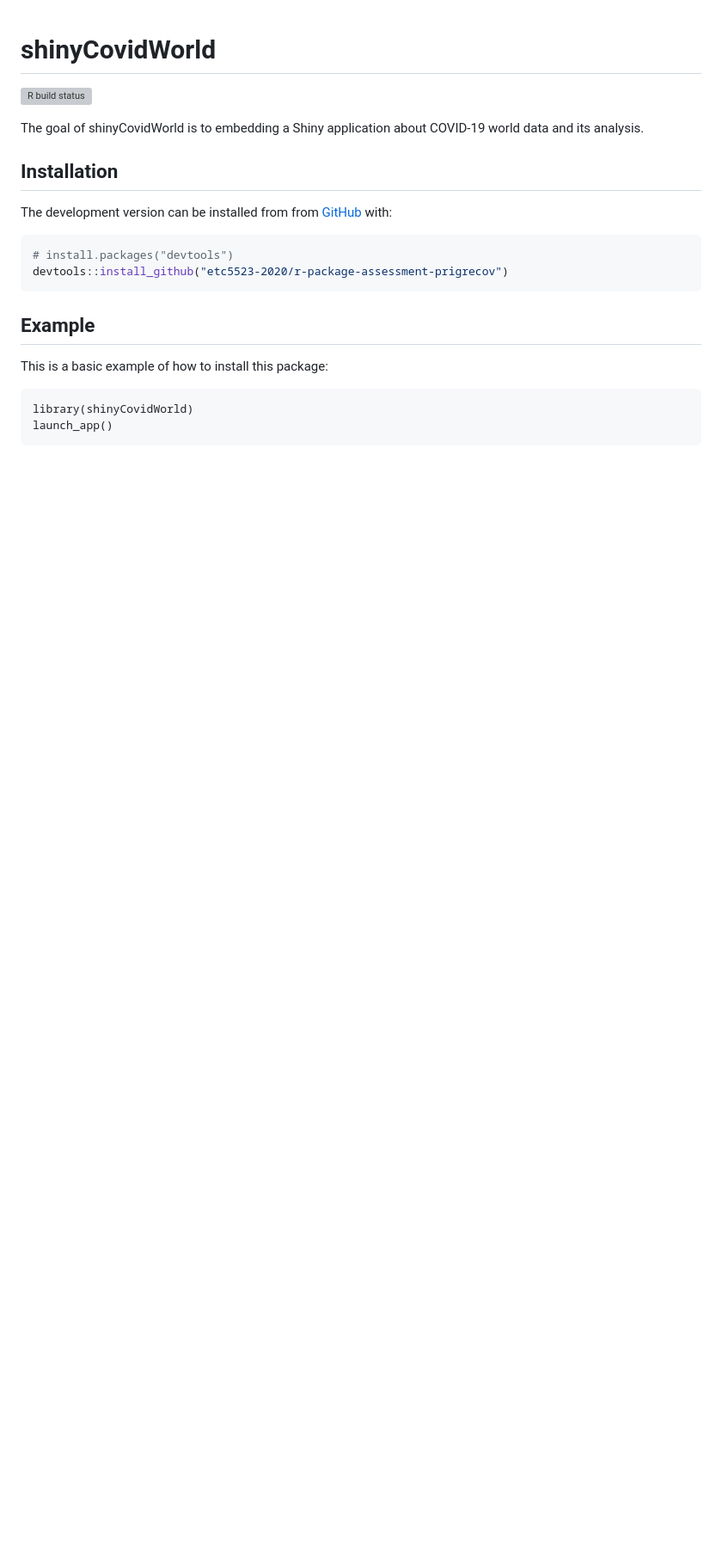
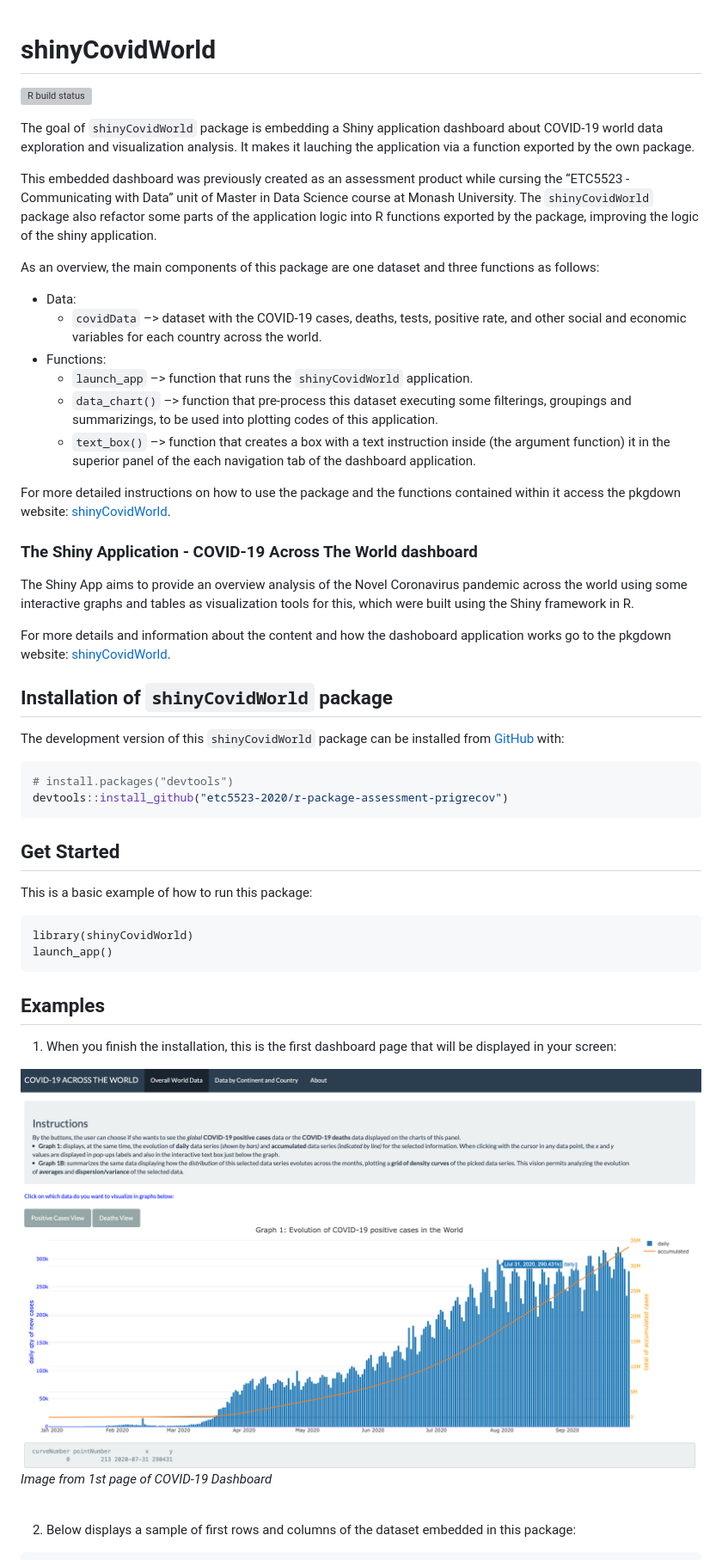
Before and after one commit to etc5523-2020/r-package-assessment-prigrecov, a Markdown page: README.md, the part around the change printed below. Shown: that part at 86% size. GitHub-like rendering; pictures changed too: images/covidDashfig.png (added); blank space fills up the shorter version; grey boxes are pictures that could not be loaded.

Commit message:
Concluded README.rmd file.

````diff
--- a/README.md
+++ b/README.md
@@ -9,22 +9,78 @@
 status](https://github.com/etc5523-2020/r-package-assessment-prigrecov/workflows/R-CMD-check/badge.svg)](https://github.com/etc5523-2020/r-package-assessment-prigrecov/actions)
 <!-- badges: end -->
 
-The goal of shinyCovidWorld is to embedding a Shiny application about
-COVID-19 world data and its analysis.
+The goal of `shinyCovidWorld` package is embedding a Shiny application
+dashboard about COVID-19 world data exploration and visualization
+analysis. It makes it lauching the application via a function exported
+by the own package.
 
-## Installation
+This embedded dashboard was previously created as an assessment product
+while cursing the “ETC5523 - Communicating with Data” unit of Master in
+Data Science course at Monash University. The `shinyCovidWorld` package
+also refactor some parts of the application logic into R functions
+exported by the package, improving the logic of the shiny application.
 
-The development version can be installed from from
-[GitHub](https://github.com/) with:
+As an overview, the main components of this package are one dataset and
+three functions as follows:
+
+  - Data:
+      - `covidData` –\> dataset with the COVID-19 cases, deaths, tests,
+        positive rate, and other social and economic variables for each
+        country across the world.
+  - Functions:
+      - `launch_app` –\> function that runs the `shinyCovidWorld`
+        application.
+      - `data_chart()` –\> function that pre-process this dataset
+        executing some filterings, groupings and summarizings, to be
+        used into plotting codes of this application.
+      - `text_box()` –\> function that creates a box with a text
+        instruction inside (the argument function) it in the superior
+        panel of the each navigation tab of the dashboard application.
+
+For more detailed instructions on how to use the package and the
+functions contained within it access the pkgdown website:
+[shinyCovidWorld](https://etc5523-2020.github.io/r-package-assessment-prigrecov/).
+
+### The Shiny Application - **COVID-19 Across The World** dashboard
+
+The Shiny App aims to provide an overview analysis of the Novel
+Coronavirus pandemic across the world using some interactive graphs and
+tables as visualization tools for this, which were built using the Shiny
+framework in R.
+
+For more details and information about the content and how the
+dashoboard application works go to the pkgdown website:
+[shinyCovidWorld](https://etc5523-2020.github.io/r-package-assessment-prigrecov/).
+
+## Installation of `shinyCovidWorld` package
+
+The development version of this `shinyCovidWorld` package can be
+installed from [GitHub](https://github.com/) with:
 
 ``` r
 # install.packages("devtools")
 devtools::install_github("etc5523-2020/r-package-assessment-prigrecov")
 ```
 
-## Example
+## Get Started
 
-This is a basic example of how to install this package:
+This is a basic example of how to run this package:
 
     library(shinyCovidWorld)
     launch_app()
+
+## Examples
+
+1.  When you finish the installation, this is the first dashboard page
+    that will be displayed in your
+screen:
+
+<img src="images/covidDashfig.png" width="100%" style="display: block; margin: auto auto auto 0;" />
+
+*Image from 1st page of COVID-19 Dashboard*
+
+<br>
+
+2.  Below displays a sample of first rows and columns of the dataset
+    embedded in this package:
+
````
Also changed, not shown: other parts of README.md (+17 -0 lines), 7 other files.
